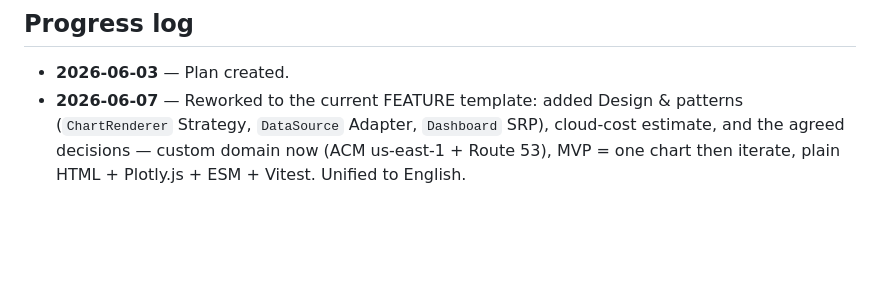
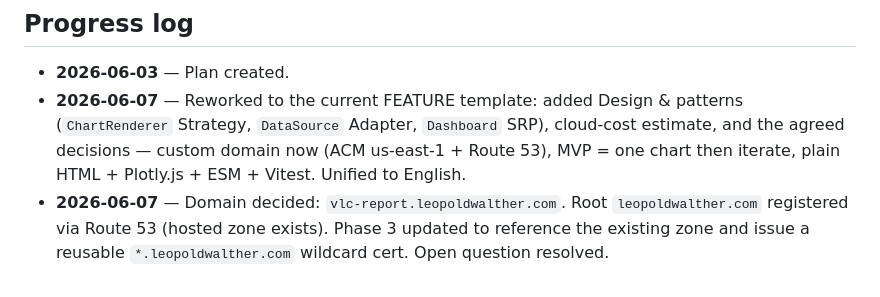
Before and after one commit to LeopoldWalther/vlc-real-estate-analytics, a Markdown page: dev/plans/FEATURE-005-static-visualization-webapp.md, the part around one of its changes. Rendered like a GitHub page; blank space fills up the shorter version.

```diff
--- a/dev/plans/FEATURE-005-static-visualization-webapp.md
+++ b/dev/plans/FEATURE-005-static-visualization-webapp.md
@@ -181,3 +193,6 @@ pass, then cleanup.
   (`ChartRenderer` Strategy, `DataSource` Adapter, `Dashboard` SRP), cloud-cost estimate, and the
   agreed decisions — custom domain now (ACM us-east-1 + Route 53), MVP = one chart then iterate,
   plain HTML + Plotly.js + ESM + Vitest. Unified to English.
+- **2026-06-07** — Domain decided: `vlc-report.leopoldwalther.com`. Root `leopoldwalther.com`
+  registered via Route 53 (hosted zone exists). Phase 3 updated to reference the existing zone and
+  issue a reusable `*.leopoldwalther.com` wildcard cert. Open question resolved.
```
Also changed, not shown: other parts of dev/plans/FEATURE-005-static-visualization-webapp.md (+26 -14 lines).
